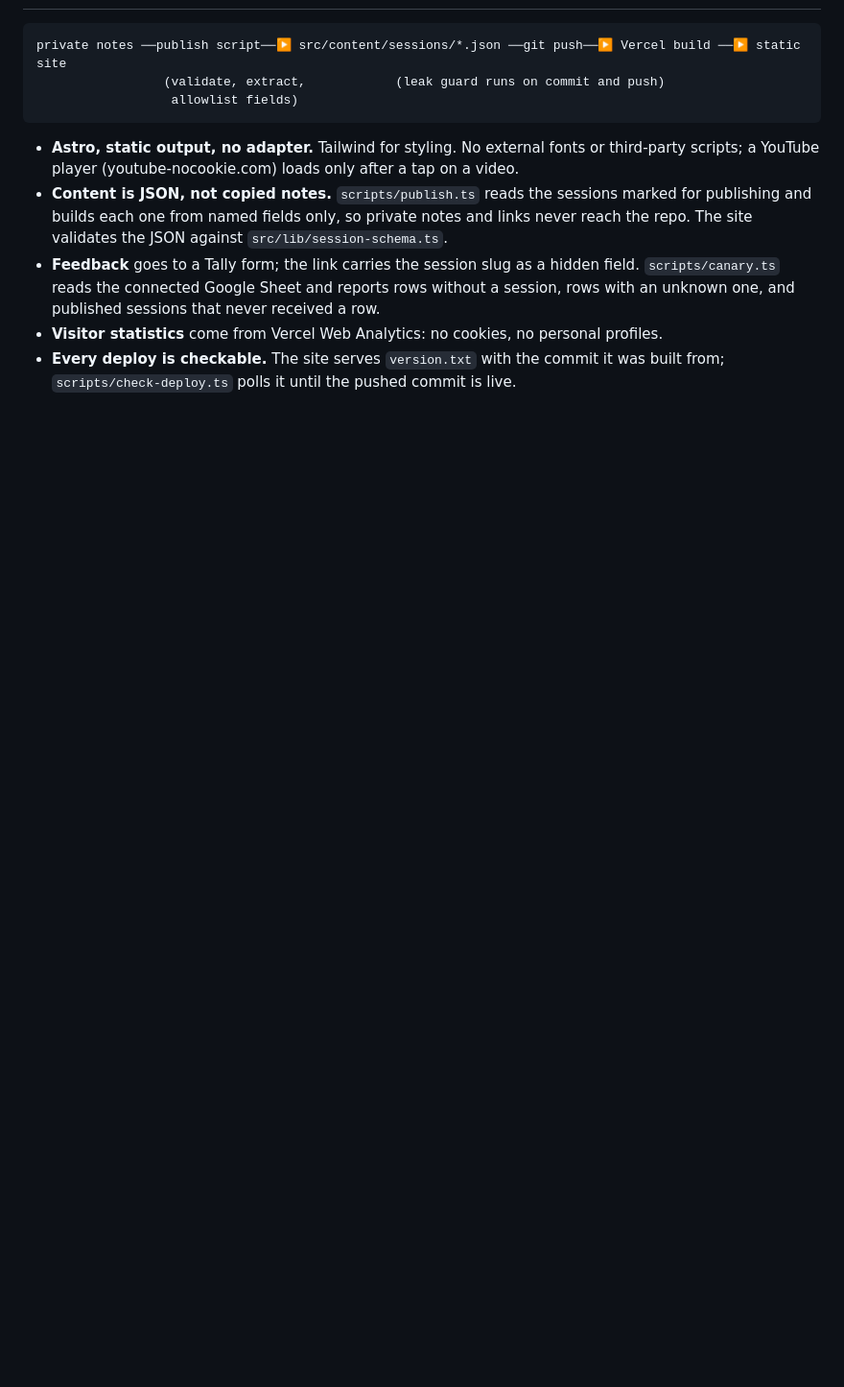
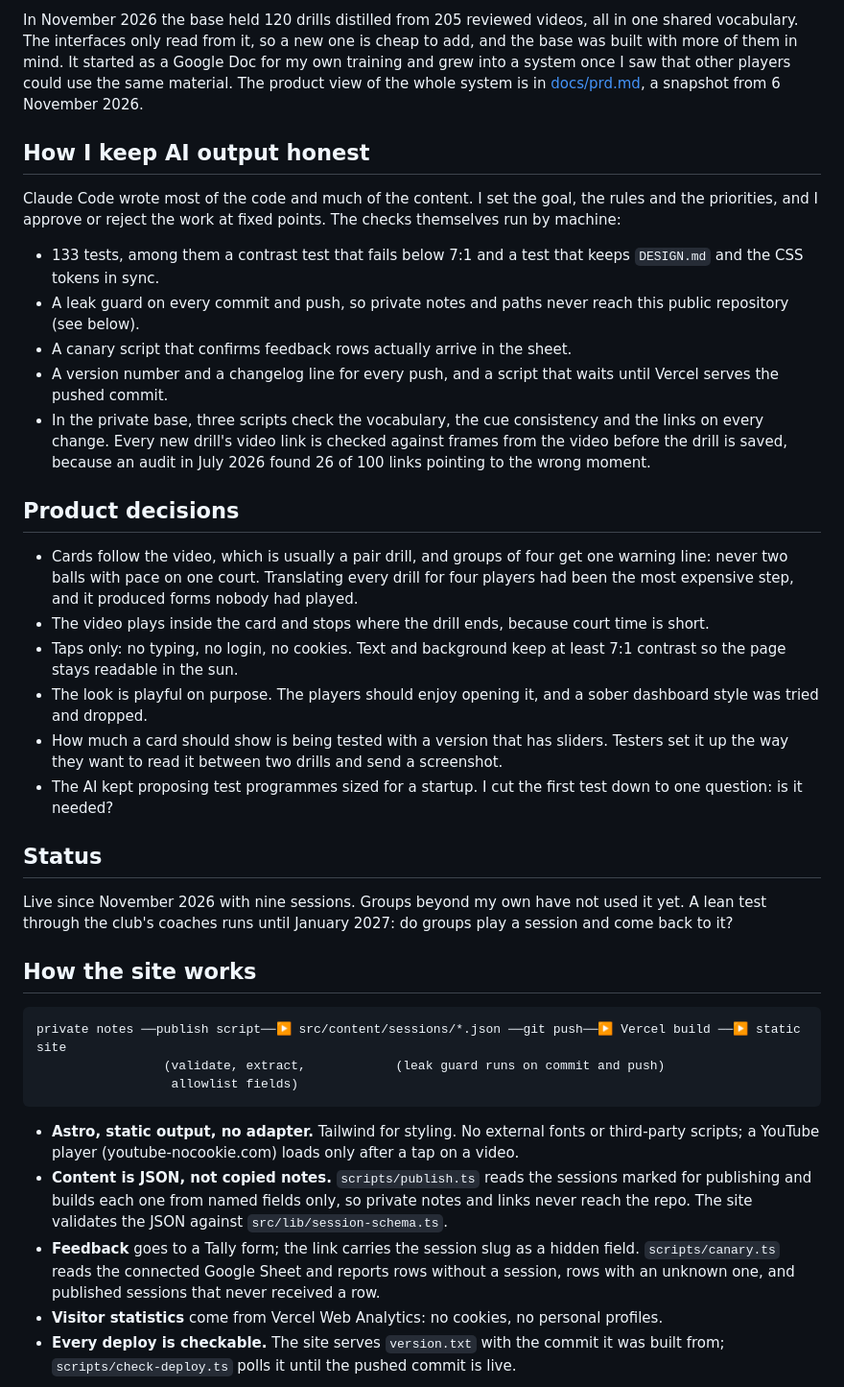
Before and after one commit to volkermaxmeyer/open-training-site, a Markdown page: README.md, the part around one of its changes. Shown at 96% size. Rendered like a GitHub page; blank space fills up the shorter version.

````diff
--- a/README.md
+++ b/README.md
@@ -18,3 +36,29 @@ that are ready, in a form that needs no explanation.
+In November 2026 the base held 120 drills distilled from 205 reviewed videos, all in one shared vocabulary. The interfaces only read from it, so a new one is cheap to add, and the base was built with more of them in mind. It started as a Google Doc for my own training and grew into a system once I saw that other players could use the same material. The product view of the whole system is in [docs/prd.md](docs/prd.md), a snapshot from 6 November 2026.
+
+## How I keep AI output honest
+
+Claude Code wrote most of the code and much of the content. I set the goal, the rules and the priorities, and I approve or reject the work at fixed points. The checks themselves run by machine:
+
+- 133 tests, among them a contrast test that fails below 7:1 and a test that keeps `DESIGN.md` and the CSS tokens in sync.
+- A leak guard on every commit and push, so private notes and paths never reach this public repository (see below).
+- A canary script that confirms feedback rows actually arrive in the sheet.
+- A version number and a changelog line for every push, and a script that waits until Vercel serves the pushed commit.
+- In the private base, three scripts check the vocabulary, the cue consistency and the links on every change. Every new drill's video link is checked against frames from the video before the drill is saved, because an audit in July 2026 found 26 of 100 links pointing to the wrong moment.
+
+## Product decisions
+
+- Cards follow the video, which is usually a pair drill, and groups of four get one warning line: never two balls with pace on one court. Translating every drill for four players had been the most expensive step, and it produced forms nobody had played.
+- The video plays inside the card and stops where the drill ends, because court time is short.
+- Taps only: no typing, no login, no cookies. Text and background keep at least 7:1 contrast so the page stays readable in the sun.
+- The look is playful on purpose. The players should enjoy opening it, and a sober dashboard style was tried and dropped.
+- How much a card should show is being tested with a version that has sliders. Testers set it up the way they want to read it between two drills and send a screenshot.
+- The AI kept proposing test programmes sized for a startup. I cut the first test down to one question: is it needed?
+
+## Status
+
+Live since November 2026 with nine sessions. Groups beyond my own have not used it yet. A lean test through the club's coaches runs until January 2027: do groups play a session and come back to it?
+
+## How the site works
 
 ```text
 private notes ──publish script──▶ src/content/sessions/*.json ──git push──▶ Vercel build ──▶ static site
````
Also changed, not shown: other parts of README.md (+34 -11 lines), CHANGELOG.md (+1 -0 lines), docs/prd.md (added, +153 -0 lines), docs/screenshot-session.png (added), docs/screenshot-start.png (added), 3 other files.
